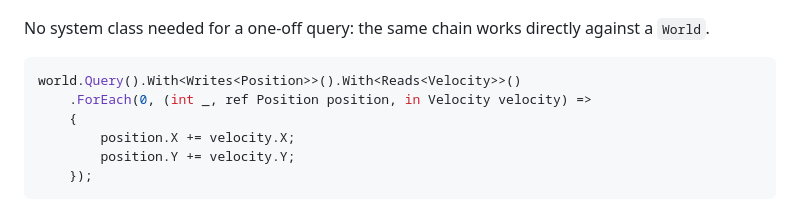
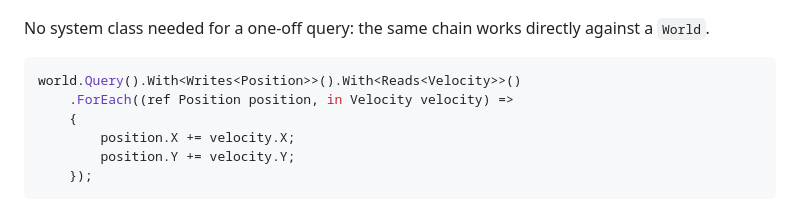
Before and after one commit to JacobMillward/Wyrd.Ecs, a Markdown page: README.md, the part around the change. Rendered like a GitHub page.

Commit message:
docs: drop placeholder uniform from the README ForEach example

````diff
--- a/README.md
+++ b/README.md
@@ -55,7 +55,7 @@ No system class needed for a one-off query: the same chain works directly agains
 
 ```csharp
 world.Query().With<Writes<Position>>().With<Reads<Velocity>>()
-    .ForEach(0, (int _, ref Position position, in Velocity velocity) =>
+    .ForEach((ref Position position, in Velocity velocity) =>
     {
         position.X += velocity.X;
         position.Y += velocity.Y;
````
